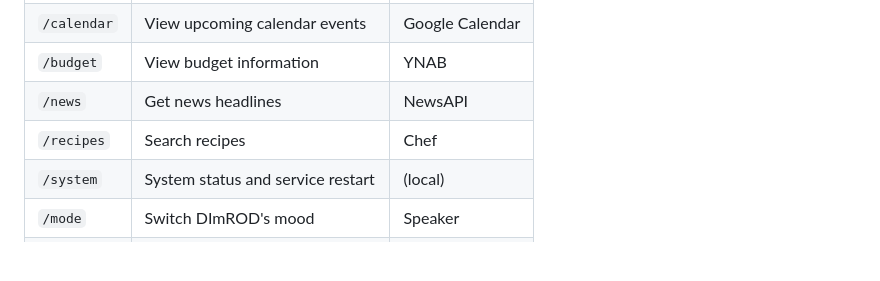
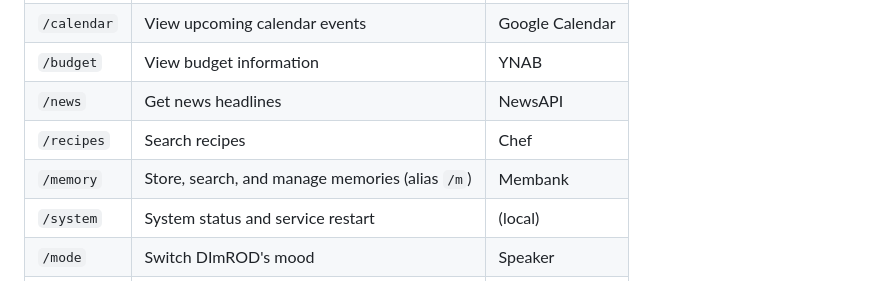
Before and after one commit to cwshugg/dimrod, a Markdown page: docs/services/telegram.md, the part around the change. GitHub-like rendering; blank space fills up the shorter version.

Commit message:
implemented '/memory' command in telegram to interface with membank

```diff
--- a/docs/services/telegram.md
+++ b/docs/services/telegram.md
@@ -45,6 +45,7 @@ Users interact with DImROD through `/`-prefixed commands:
 | `/budget` | View budget information | YNAB |
 | `/news` | Get news headlines | NewsAPI |
 | `/recipes` | Search recipes | Chef |
+| `/memory` | Store, search, and manage memories (alias `/m`) | Membank |
 | `/system` | System status and service restart | (local) |
 | `/mode` | Switch DImROD's mood | Speaker |
 | `/help` | List available commands | (local) |
```
